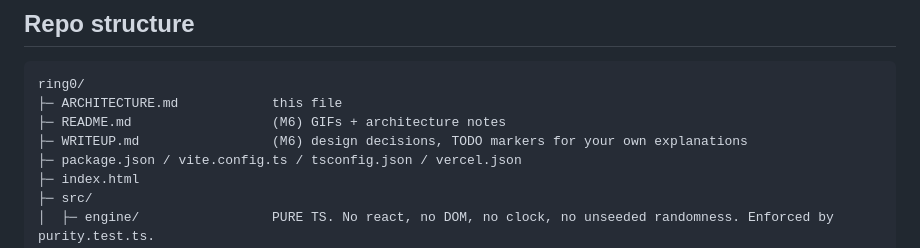
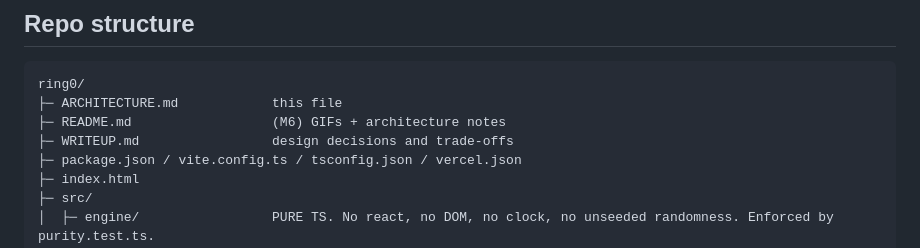
Before and after one commit to shrestha-droid/ring0, a Markdown page: ARCHITECTURE.md, the part around the change. Rendered like a GitHub page.

Commit message:
Doc: WRITEUP description
Co-Authored-By: Claude Opus 5.5 <noreply@anthropic.com>

```diff
--- a/ARCHITECTURE.md
+++ b/ARCHITECTURE.md
@@ -6,7 +6,7 @@
 ring0/
 ├─ ARCHITECTURE.md            this file
 ├─ README.md                  (M6) GIFs + architecture notes
-├─ WRITEUP.md                 (M6) design decisions, TODO markers for your own explanations
+├─ WRITEUP.md                 design decisions and trade-offs
 ├─ package.json / vite.config.ts / tsconfig.json / vercel.json
 ├─ index.html
 ├─ src/
```
